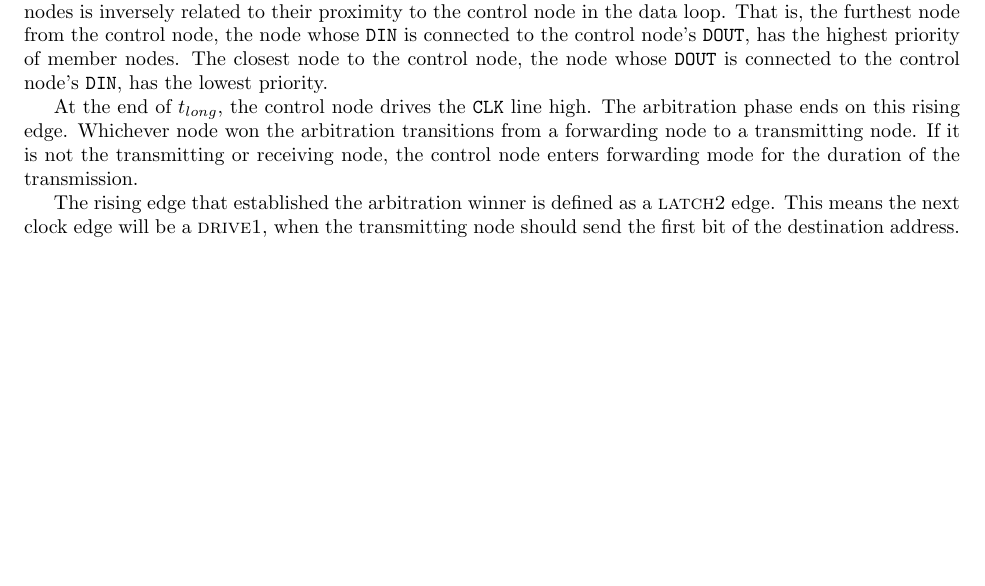
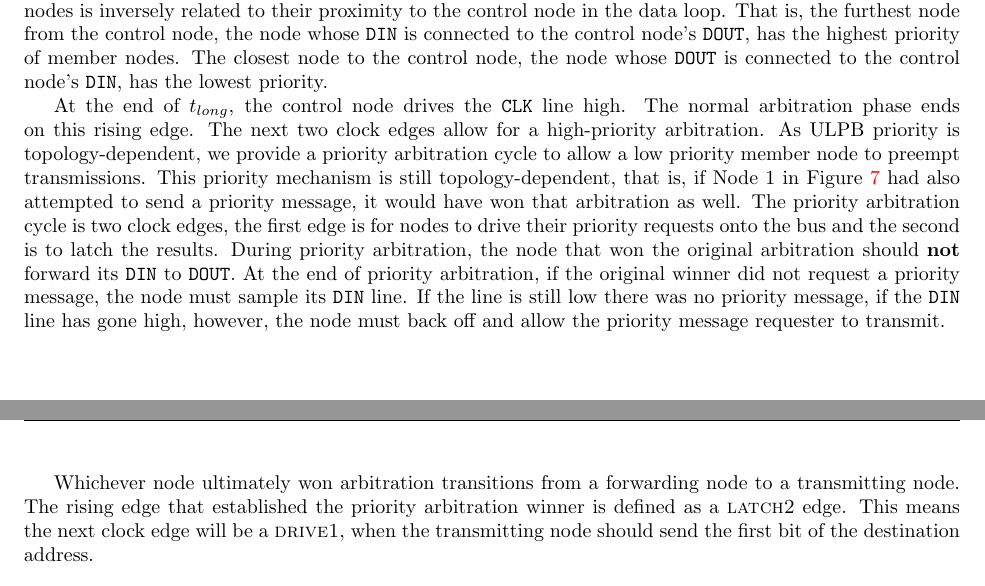
Before and after one commit to mbus/specification, a LaTeX document (bus.tex, which reads bus_design.tex): part of page 14 of 22 before the commit and two parts of pages 14 and 15 of 22 after it, the two joined at a grey line, cut so that both start at the same text, the shorter picture padded with empty space. Compiled offline with pdfLaTeX.

Commit message:
Update Arbitration text for prio arb

```diff
--- a/bus_design.tex
+++ b/bus_design.tex
@@ -68,12 +68,24 @@ control node, the node whose {\tt DOUT} is connected to the control node's
 {\tt DIN}, has the lowest priority.
 
 At the end of $t_{long}$, the control node drives the {\tt CLK} line high. The
-arbitration phase ends on this rising edge. Whichever node won the arbitration
-transitions from a forwarding node to a transmitting node. If it is not the
-transmitting or receiving node, the control node enters forwarding mode for
-the duration of the transmission.
+normal arbitration phase ends on this rising edge. The next two clock edges
+allow for a high-priority arbitration. As \bus priority is topology-dependent,
+we provide a priority arbitration cycle to allow a low priority member node to
+preempt transmissions. This priority mechanism is still topology-dependent,
+that is, if Node~1 in Figure~\ref{fig:transmission} had also attempted to send
+a priority message, it would have won that arbitration as well. The priority
+arbitration cycle is two clock edges, the first edge is for nodes to drive
+their priority requests onto the bus and the second is to latch the results.
+During priority arbitration, the node that won the original arbitration should
+{\bf not} forward its {\tt DIN} to {\tt DOUT}. At the end of priority
+arbitration, if the original winner did not request a priority message, the
+node must sample its {\tt DIN} line. If the line is still low there was no
+priority message, if the {\tt DIN} line has gone high, however, the node
+must back off and allow the priority message requester to transmit.
 
-The rising edge that established the arbitration winner
+Whichever node ultimately won arbitration
+transitions from a forwarding node to a transmitting node.
+The rising edge that established the priority arbitration winner
 is defined as a {\sc latch2} edge. This means the next clock edge will be a
 {\sc drive1}, when the transmitting node should send the first bit of the
 destination address.
```
Also changed, not shown: requirements.tex (+2 -2 lines).
